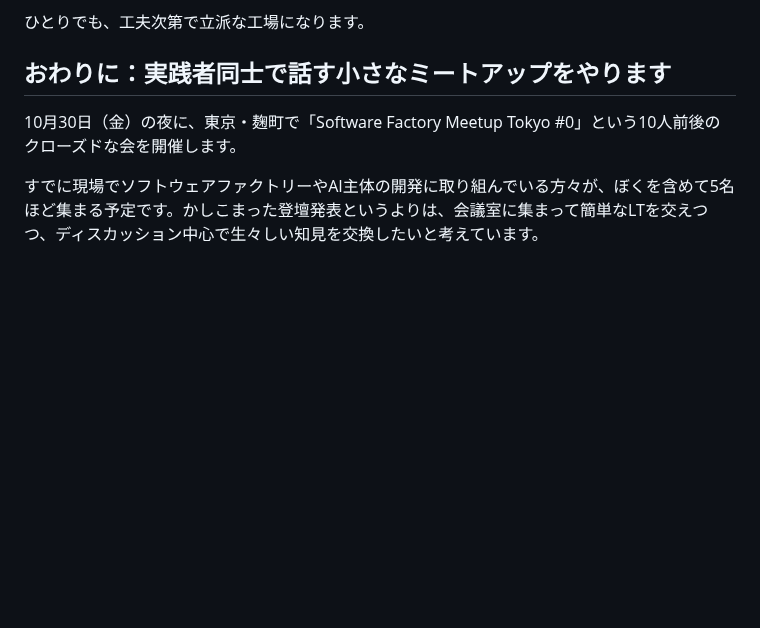
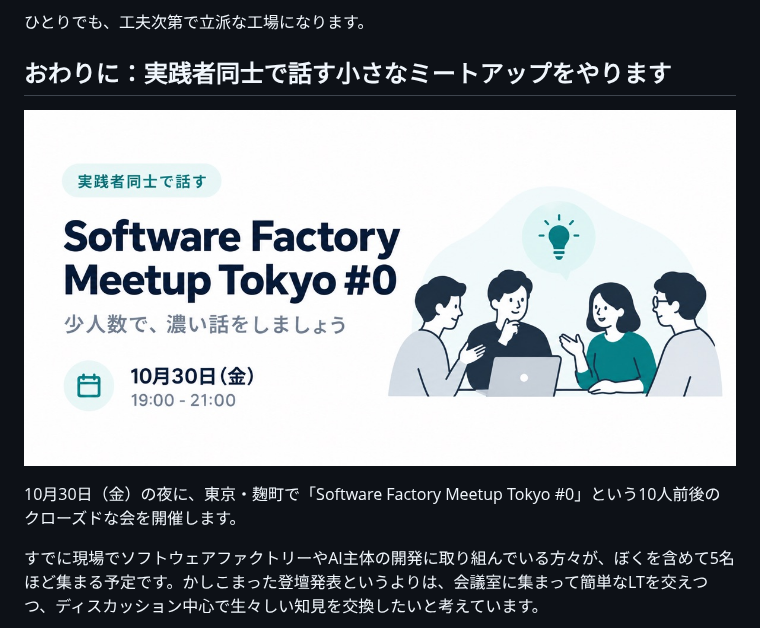
Before and after one commit to coji/zenn-content, a Markdown page: articles/solo-software-factory-without-reading-code.md, the part around the change. Rendered like a GitHub page; pictures changed too: images/solo-software-factory-without-reading-code/software-factory-meetup-tokyo-0.jpg (added); blank space fills up the shorter version.

Commit message:
Add the Software Factory Meetup Tokyo #0 flyer to the closing announcement

```diff
--- a/articles/solo-software-factory-without-reading-code.md
+++ b/articles/solo-software-factory-without-reading-code.md
@@ -195,6 +195,8 @@ https://artifactshare.com/a/3zbbta71gr
 
 ## おわりに：実践者同士で話す小さなミートアップをやります
 
+![Software Factory Meetup Tokyo #0 — 実践者同士で話す小さなミートアップ。10月30日（金）19:00-21:00、東京・麹町、10名程度のクローズド開催。参加希望・お問い合わせは X @techtalkjp](/images/solo-software-factory-without-reading-code/software-factory-meetup-tokyo-0.jpg)
+
 10月30日（金）の夜に、東京・麹町で「Software Factory Meetup Tokyo #0」という10人前後のクローズドな会を開催します。
 
 すでに現場でソフトウェアファクトリーやAI主体の開発に取り組んでいる方々が、ぼくを含めて5名ほど集まる予定です。かしこまった登壇発表というよりは、会議室に集まって簡単なLTを交えつつ、ディスカッション中心で生々しい知見を交換したいと考えています。
```
